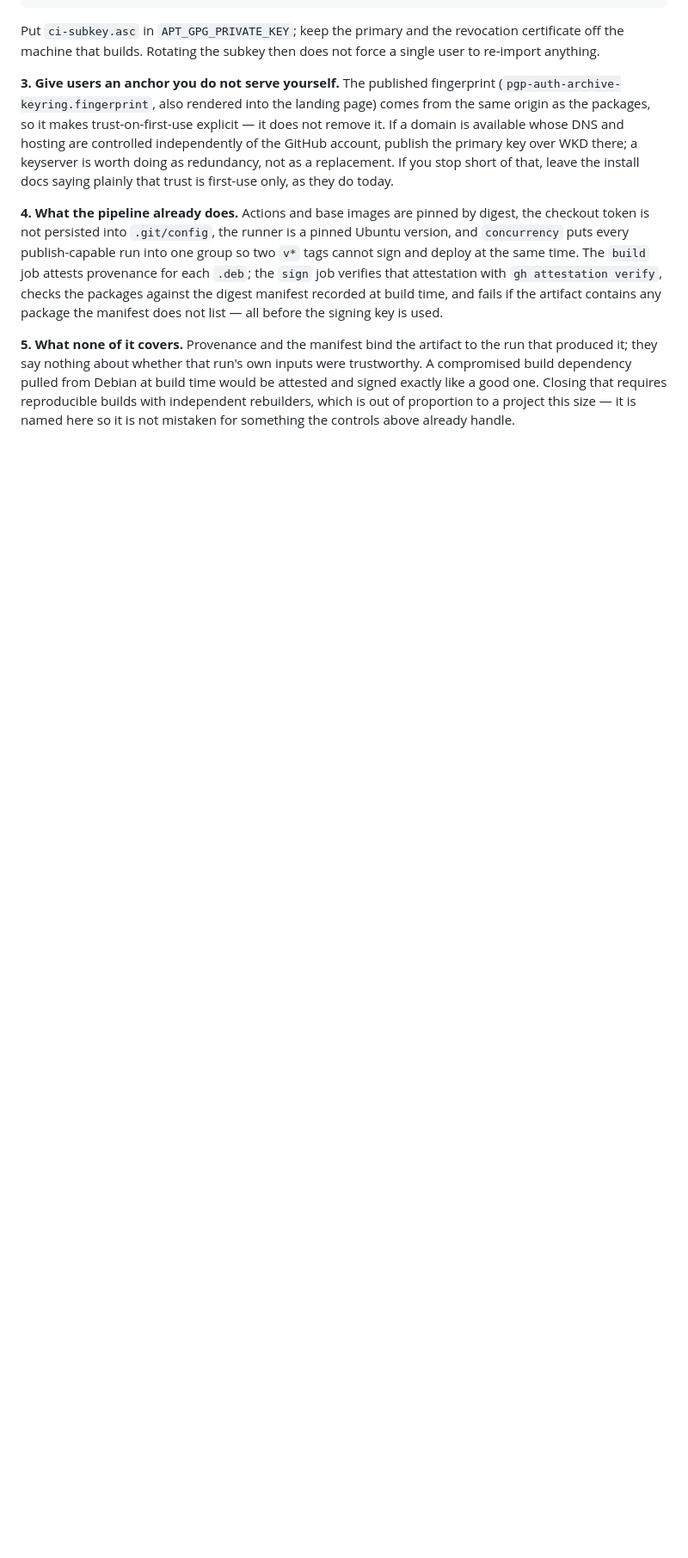
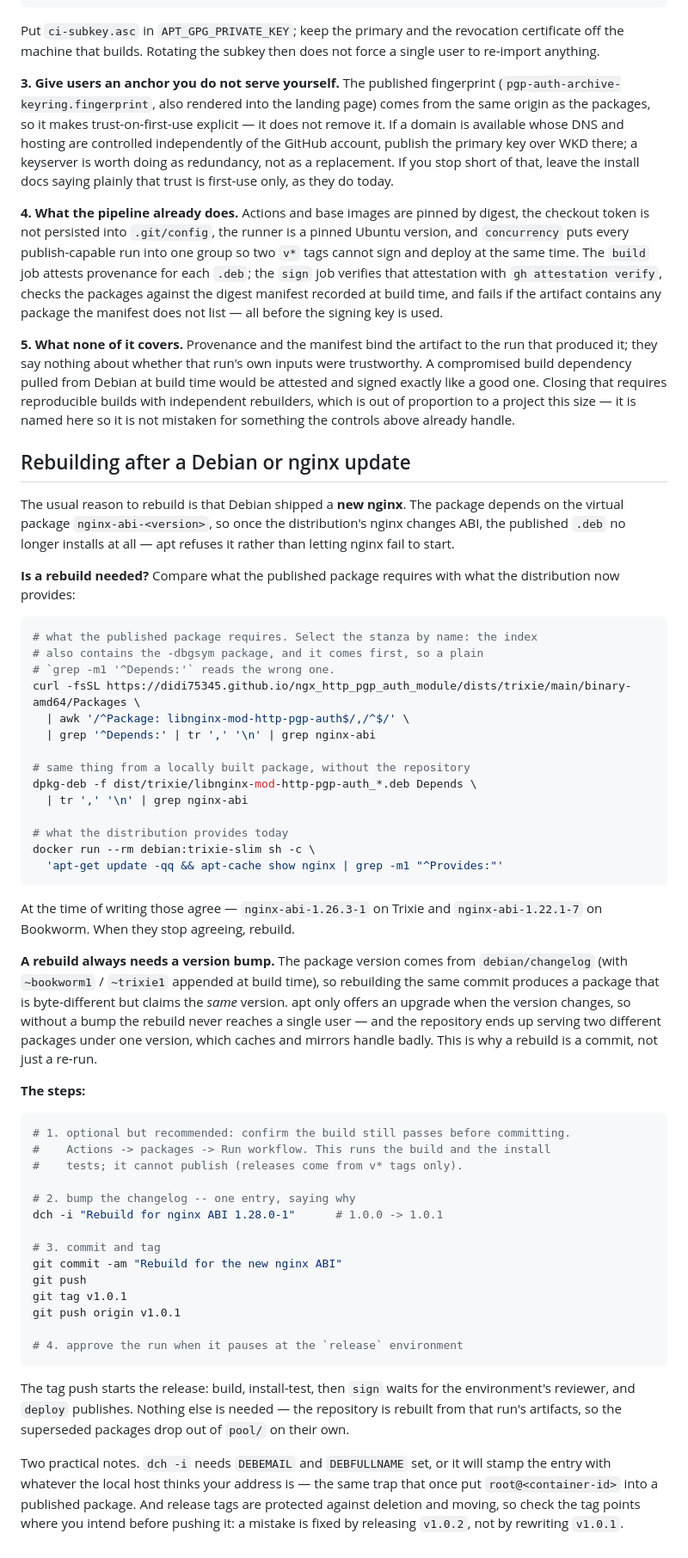
Before and after one commit to didi75345/ngx_http_pgp_auth_module, a Markdown page: packaging/README.md, the part around the change. Shown at 86% size. Drawn GitHub-style; blank space fills up the shorter version.

Commit message:
docs: how to rebuild after a Debian or nginx update
The case that forces a rebuild is a new nginx in Debian: the package depends on
`nginx-abi-<version>`, so once that changes the published .deb stops installing
altogether. Documents how to tell whether a rebuild is due (compare the published
package's Depends against what the distribution now provides), why a rebuild is a
commit rather than a re-run (the version comes from debian/changelog, so
rebuilding the same commit republishes the same version and apt never offers it
as an upgrade), and the exact steps.

Every command in the section was run before writing it down. One was wrong on the
first attempt and is worth the note it now carries: the Packages index lists the
-dbgsym package first, so `grep -m1 '^Depends:'` reads that stanza and never sees
nginx-abi at all -- the section selects the stanza by package name instead.

````diff
--- a/packaging/README.md
+++ b/packaging/README.md
@@ -184,3 +184,72 @@ would be attested and signed exactly like a good one. Closing that requires
 reproducible builds with independent rebuilders, which is out of proportion to a
 project this size — it is named here so it is not mistaken for something the
 controls above already handle.
+
+## Rebuilding after a Debian or nginx update
+
+The usual reason to rebuild is that Debian shipped a **new nginx**. The package
+depends on the virtual package `nginx-abi-<version>`, so once the distribution's
+nginx changes ABI, the published `.deb` no longer installs at all — apt refuses
+it rather than letting nginx fail to start.
+
+**Is a rebuild needed?** Compare what the published package requires with what
+the distribution now provides:
+
+```sh
+# what the published package requires. Select the stanza by name: the index
+# also contains the -dbgsym package, and it comes first, so a plain
+# `grep -m1 '^Depends:'` reads the wrong one.
+curl -fsSL https://didi75345.github.io/ngx_http_pgp_auth_module/dists/trixie/main/binary-amd64/Packages \
+  | awk '/^Package: libnginx-mod-http-pgp-auth$/,/^$/' \
+  | grep '^Depends:' | tr ',' '\n' | grep nginx-abi
+
+# same thing from a locally built package, without the repository
+dpkg-deb -f dist/trixie/libnginx-mod-http-pgp-auth_*.deb Depends \
+  | tr ',' '\n' | grep nginx-abi
+
+# what the distribution provides today
+docker run --rm debian:trixie-slim sh -c \
+  'apt-get update -qq && apt-cache show nginx | grep -m1 "^Provides:"'
+```
+
+At the time of writing those agree — `nginx-abi-1.26.3-1` on Trixie and
+`nginx-abi-1.22.1-7` on Bookworm. When they stop agreeing, rebuild.
+
+**A rebuild always needs a version bump.** The package version comes from
+`debian/changelog` (with `~bookworm1` / `~trixie1` appended at build time), so
+rebuilding the same commit produces a package that is byte-different but claims
+the *same* version. apt only offers an upgrade when the version changes, so
+without a bump the rebuild never reaches a single user — and the repository ends
+up serving two different packages under one version, which caches and mirrors
+handle badly. This is why a rebuild is a commit, not just a re-run.
+
+**The steps:**
+
+```sh
+# 1. optional but recommended: confirm the build still passes before committing.
+#    Actions -> packages -> Run workflow. This runs the build and the install
+#    tests; it cannot publish (releases come from v* tags only).
+
+# 2. bump the changelog -- one entry, saying why
+dch -i "Rebuild for nginx ABI 1.28.0-1"      # 1.0.0 -> 1.0.1
+
+# 3. commit and tag
+git commit -am "Rebuild for the new nginx ABI"
+git push
+git tag v1.0.1
+git push origin v1.0.1
+
+# 4. approve the run when it pauses at the `release` environment
+```
+
+The tag push starts the release: build, install-test, then `sign` waits for the
+environment's reviewer, and `deploy` publishes. Nothing else is needed — the
+repository is rebuilt from that run's artifacts, so the superseded packages drop
+out of `pool/` on their own.
+
+Two practical notes. `dch -i` needs `DEBEMAIL` and `DEBFULLNAME` set, or it will
+stamp the entry with whatever the local host thinks your address is — the same
+trap that once put `root@<container-id>` into a published package. And release
+tags are protected against deletion and moving, so check the tag points where you
+intend before pushing it: a mistake is fixed by releasing `v1.0.2`, not by
+rewriting `v1.0.1`.
````
